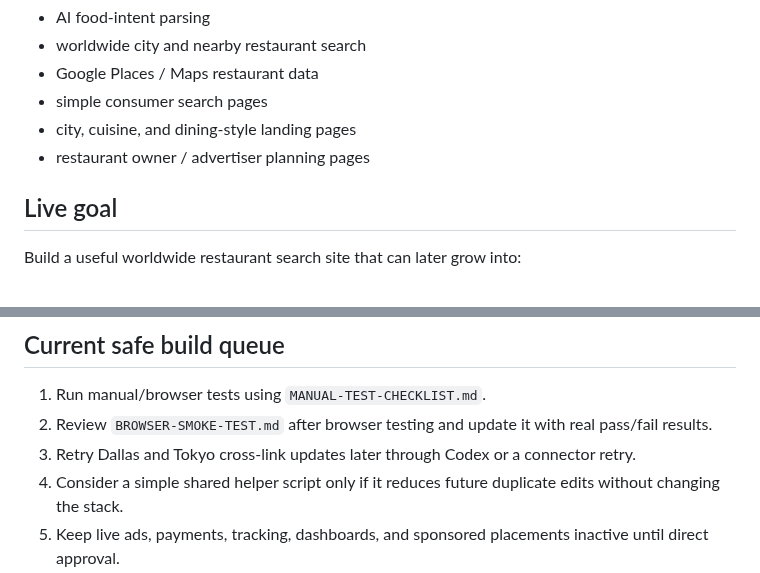
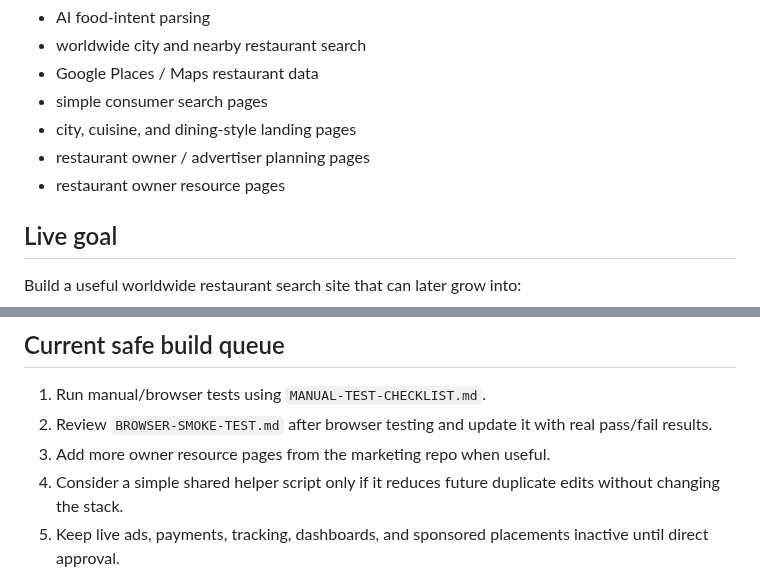
Before and after one commit to Readeasy30/restaurantaibot.com, a Markdown page: README.md, 2 parts joined by grey strips. Drawn GitHub-style.

```diff
--- a/README.md
+++ b/README.md
@@ -14,6 +14,7 @@ RestaurantAIBot is not a generic web crawler. It is a restaurant discovery app t
 - simple consumer search pages
 - city, cuisine, and dining-style landing pages
 - restaurant owner / advertiser planning pages
+- restaurant owner resource pages
 
 ## Live goal
 
@@ -167,6 +185,6 @@ Known connector false positives:
 
 1. Run manual/browser tests using `MANUAL-TEST-CHECKLIST.md`.
 2. Review `BROWSER-SMOKE-TEST.md` after browser testing and update it with real pass/fail results.
-3. Retry Dallas and Tokyo cross-link updates later through Codex or a connector retry.
+3. Add more owner resource pages from the marketing repo when useful.
 4. Consider a simple shared helper script only if it reduces future duplicate edits without changing the stack.
 5. Keep live ads, payments, tracking, dashboards, and sponsored placements inactive until direct approval.
```
Also changed, not shown: other parts of README.md (+19 -2 lines).
